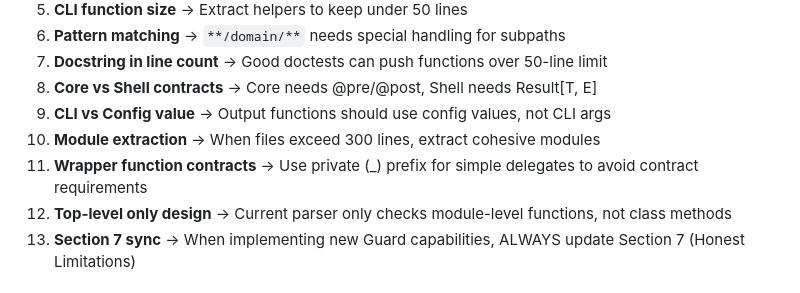
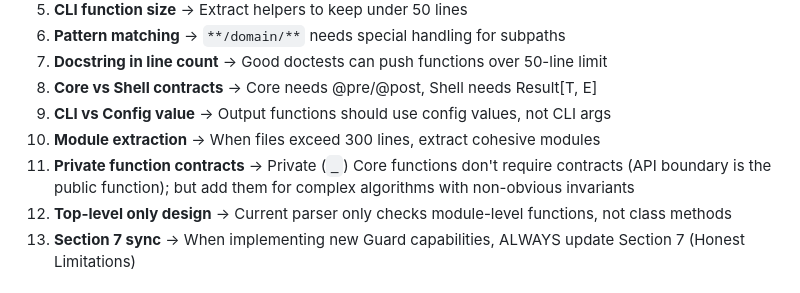
Before and after one commit to Tefx/Invar, a Markdown page: .invar/context.md, the part around the change. GitHub-like rendering.

```diff
--- a/.invar/context.md
+++ b/.invar/context.md
@@ -135,7 +135,7 @@
 8. **Core vs Shell contracts** → Core needs @pre/@post, Shell needs Result[T, E]
 9. **CLI vs Config value** → Output functions should use config values, not CLI args
 10. **Module extraction** → When files exceed 300 lines, extract cohesive modules
-11. **Wrapper function contracts** → Use private (_) prefix for simple delegates to avoid contract requirements
+11. **Private function contracts** → Private (`_`) Core functions don't require contracts (API boundary is the public function); but add them for complex algorithms with non-obvious invariants
 12. **Top-level only design** → Current parser only checks module-level functions, not class methods
 13. **Section 7 sync** → When implementing new Guard capabilities, ALWAYS update Section 7 (Honest Limitations)
 
```
Also changed, not shown: INVAR.md (+18 -6 lines), 1 other file.
